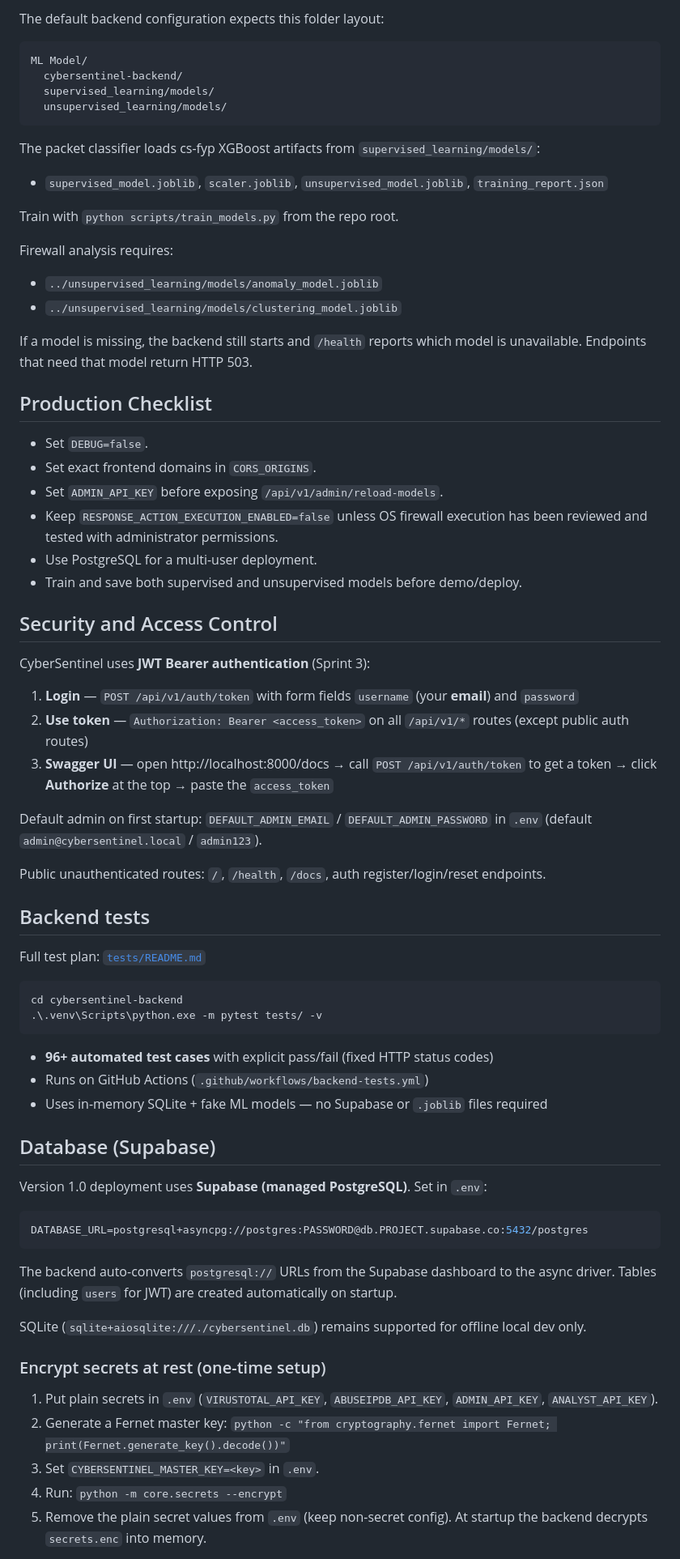
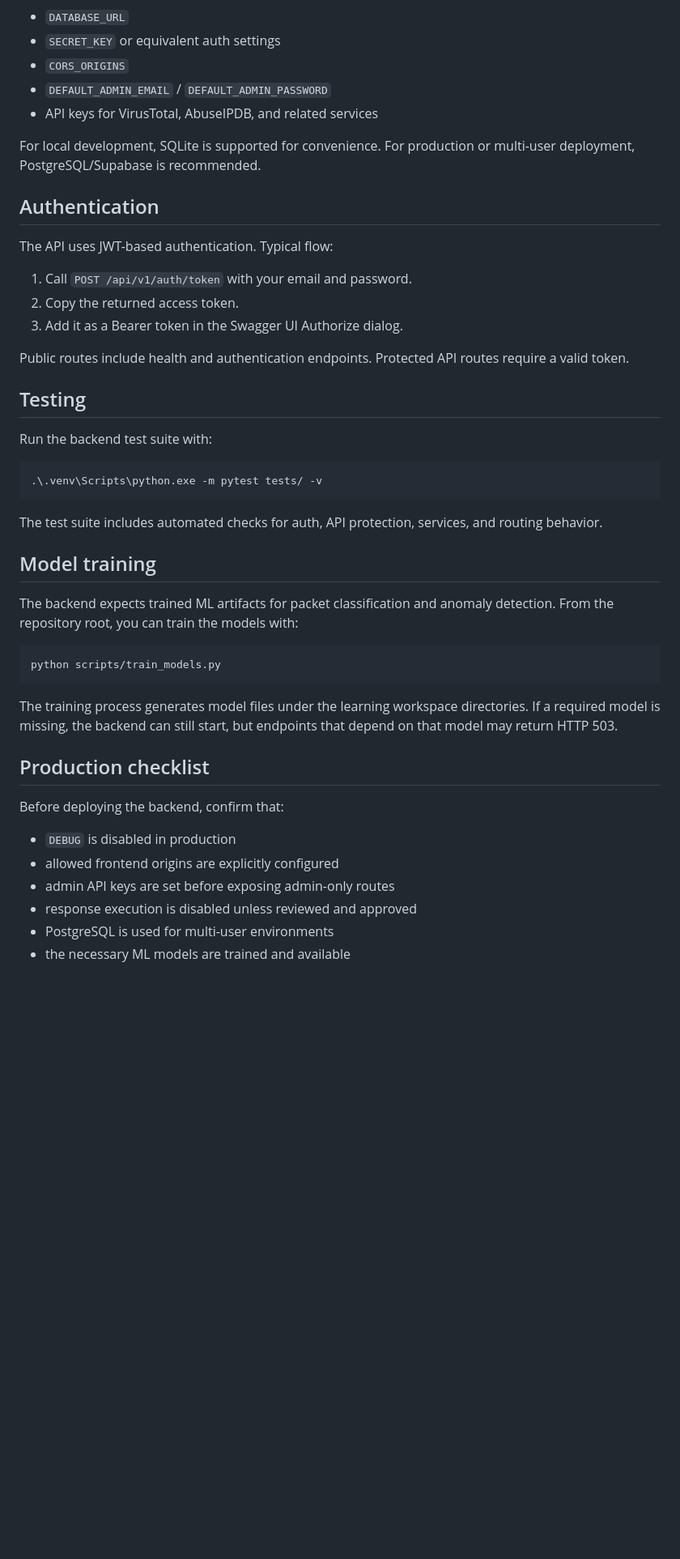
Before and after one commit to hammad-umt/cybersentinel, a Markdown page: cybersentinel-backend/README.md, the part around one of its changes. Shown at 81% size. Rendered like a GitHub page; blank space fills up the shorter version.

Commit message:
docs: improve backend README

````diff
--- a/cybersentinel-backend/README.md
+++ b/cybersentinel-backend/README.md
@@ -32,82 +70,50 @@ limits reload watching to the backend source folders.
 
-The default backend configuration expects this folder layout:
+- `DATABASE_URL`
+- `SECRET_KEY` or equivalent auth settings
+- `CORS_ORIGINS`
+- `DEFAULT_ADMIN_EMAIL` / `DEFAULT_ADMIN_PASSWORD`
+- API keys for VirusTotal, AbuseIPDB, and related services
 
-```text
-ML Model/
-  cybersentinel-backend/
-  supervised_learning/models/
-  unsupervised_learning/models/
-```
+For local development, SQLite is supported for convenience. For production or multi-user deployment, PostgreSQL/Supabase is recommended.
 
-The packet classifier loads cs-fyp XGBoost artifacts from `supervised_learning/models/`:
+## Authentication
 
-- `supervised_model.joblib`, `scaler.joblib`, `unsupervised_model.joblib`, `training_report.json`
+The API uses JWT-based authentication. Typical flow:
 
-Train with `python scripts/train_models.py` from the repo root.
+1. Call `POST /api/v1/auth/token` with your email and password.
+2. Copy the returned access token.
+3. Add it as a Bearer token in the Swagger UI Authorize dialog.
 
-Firewall analysis requires:
+Public routes include health and authentication endpoints. Protected API routes require a valid token.
 
-- `../unsupervised_learning/models/anomaly_model.joblib`
-- `../unsupervised_learning/models/clustering_model.joblib`
+## Testing
 
-If a model is missing, the backend still starts and `/health` reports which
-model is unavailable. Endpoints that need that model return HTTP 503.
-
-## Production Checklist
-
-- Set `DEBUG=false`.
-- Set exact frontend domains in `CORS_ORIGINS`.
-- Set `ADMIN_API_KEY` before exposing `/api/v1/admin/reload-models`.
-- Keep `RESPONSE_ACTION_EXECUTION_ENABLED=false` unless OS firewall execution
-  has been reviewed and tested with administrator permissions.
-- Use PostgreSQL for a multi-user deployment.
-- Train and save both supervised and unsupervised models before demo/deploy.
-
-## Security and Access Control
-
-CyberSentinel uses **JWT Bearer authentication** (Sprint 3):
-
-1. **Login** — `POST /api/v1/auth/token` with form fields `username` (your **email**) and `password`
-2. **Use token** — `Authorization: Bearer <access_token>` on all `/api/v1/*` routes (except public auth routes)
-3. **Swagger UI** — open http://localhost:8000/docs → call `POST /api/v1/auth/token` to get a token → click **Authorize** at the top → paste the `access_token`
-
-Default admin on first startup: `DEFAULT_ADMIN_EMAIL` / `DEFAULT_ADMIN_PASSWORD` in `.env` (default `admin@cybersentinel.local` / `admin123`).
-
-Public unauthenticated routes: `/`, `/health`, `/docs`, auth register/login/reset endpoints.
-
-## Backend tests
-
-Full test plan: [`tests/README.md`](tests/README.md)
+Run the backend test suite with:
 
 ```powershell
-cd cybersentinel-backend
 .\.venv\Scripts\python.exe -m pytest tests/ -v
 ```
 
-- **96+ automated test cases** with explicit pass/fail (fixed HTTP status codes)
-- Runs on GitHub Actions (`.github/workflows/backend-tests.yml`)
-- Uses in-memory SQLite + fake ML models — no Supabase or `.joblib` files required
+The test suite includes automated checks for auth, API protection, services, and routing behavior.
 
-## Database (Supabase)
+## Model training
 
-Version 1.0 deployment uses **Supabase (managed PostgreSQL)**. Set in `.env`:
+The backend expects trained ML artifacts for packet classification and anomaly detection. From the repository root, you can train the models with:
 
-```env
-DATABASE_URL=postgresql+asyncpg://postgres:PASSWORD@db.PROJECT.supabase.co:5432/postgres
+```powershell
+python scripts/train_models.py
 ```
 
-The backend auto-converts `postgresql://` URLs from the Supabase dashboard to the async driver.
-Tables (including `users` for JWT) are created automatically on startup.
+The training process generates model files under the learning workspace directories. If a required model is missing, the backend can still start, but endpoints that depend on that model may return HTTP 503.
 
-SQLite (`sqlite+aiosqlite:///./cybersentinel.db`) remains supported for offline local dev only.
+## Production checklist
 
-### Encrypt secrets at rest (one-time setup)
+Before deploying the backend, confirm that:
 
-1. Put plain secrets in `.env` (`VIRUSTOTAL_API_KEY`, `ABUSEIPDB_API_KEY`,
-   `ADMIN_API_KEY`, `ANALYST_API_KEY`).
-2. Generate a Fernet master key: `python -c "from cryptography.fernet import Fernet; print(Fernet.generate_key().decode())"`
-3. Set `CYBERSENTINEL_MASTER_KEY=<key>` in `.env`.
-4. Run: `python -m core.secrets --encrypt`
-5. Remove the plain secret values from `.env` (keep non-secret config). At startup
-   the backend decrypts `secrets.enc` into memory.
+- `DEBUG` is disabled in production
+- allowed frontend origins are explicitly configured
+- admin API keys are set before exposing admin-only routes
+- response execution is disabled unless reviewed and approved
+- PostgreSQL is used for multi-user environments
+- the necessary ML models are trained and available
 
````
Also changed, not shown: other parts of cybersentinel-backend/README.md (+57 -64 lines).
